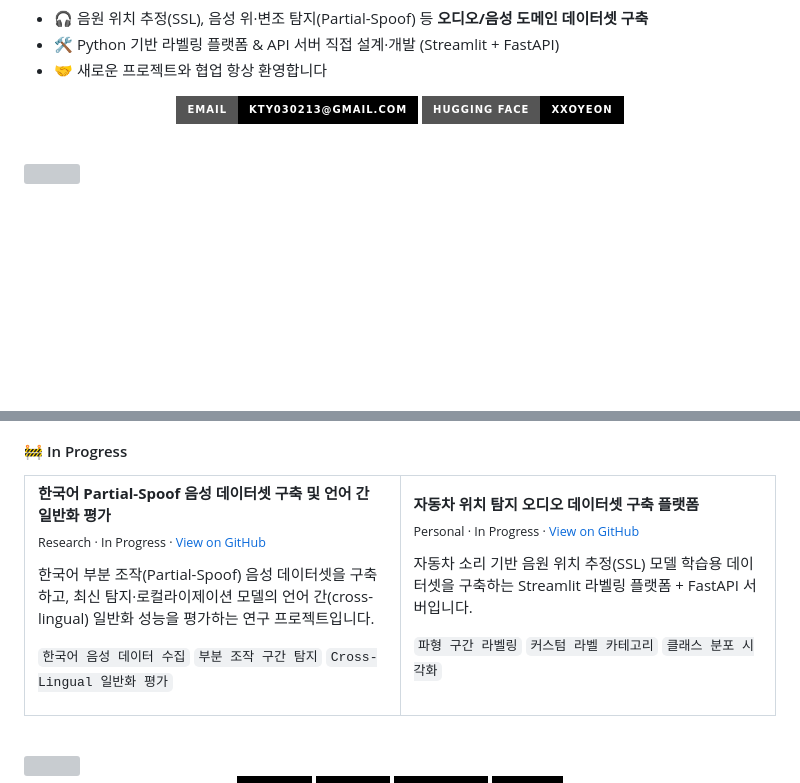
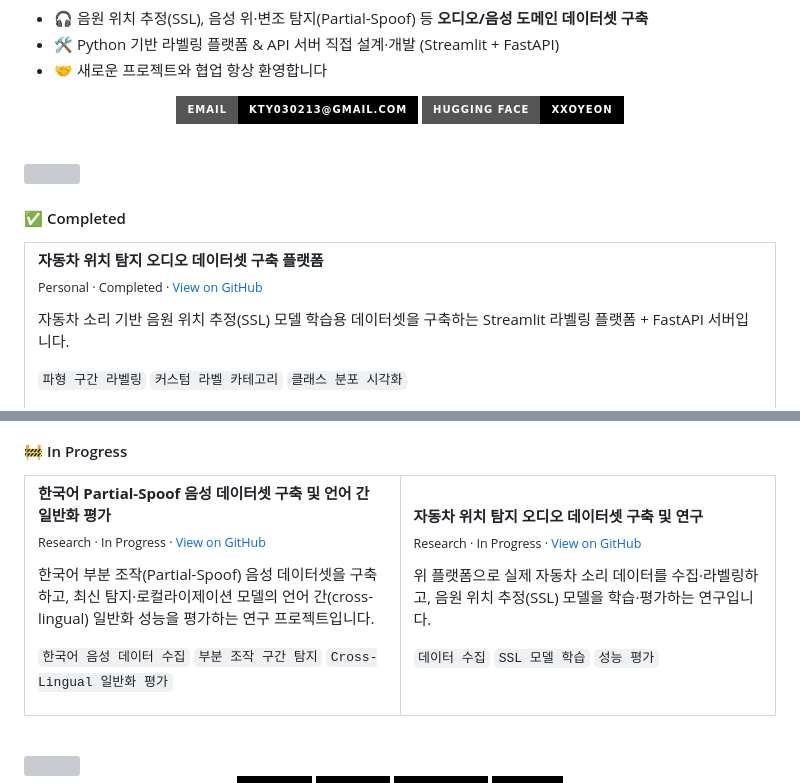
Before and after one commit to xxoyeon-22/xxoyeon-22, a Markdown page: README.md, 2 parts joined by grey strips. Rendered like a GitHub page; badges without logos; blank space fills up the shorter version; grey boxes are pictures that could not be loaded.

Commit message:
Split projects into Completed / In Progress

```diff
--- a/README.md
+++ b/README.md
@@ -30,3 +30,17 @@
 
 <img src="https://capsule-render.vercel.app/api?type=soft&color=0:0D1117,100:0D1117&height=90&section=header&text=Projects&fontSize=32&fontColor=FFFFFF&fontAlignY=62&fontAlign=50&animation=fadeIn" width="100%"/>
 
+#### ✅ Completed
+
+<table>
+<tr>
+<td width="100%" valign="top">
+
+**자동차 위치 탐지 오디오 데이터셋 구축 플랫폼**
+<br/>
+<sub>Personal · Completed · <a href="https://github.com/xxoyeon-22/car-audio-dataset-platform">View on GitHub</a></sub>
+
+자동차 소리 기반 음원 위치 추정(SSL) 모델 학습용 데이터셋을 구축하는 Streamlit 라벨링 플랫폼 + FastAPI 서버입니다.
+
+`파형 구간 라벨링` `커스텀 라벨 카테고리` `클래스 분포 시각화`
+
@@ -47,13 +65,13 @@
 </td>
 <td width="50%" valign="top">
 
-**자동차 위치 탐지 오디오 데이터셋 구축 플랫폼**
+**자동차 위치 탐지 오디오 데이터셋 구축 및 연구**
 <br/>
-<sub>Personal · In Progress · <a href="https://github.com/xxoyeon-22/car-audio-dataset-platform">View on GitHub</a></sub>
+<sub>Research · In Progress · <a href="https://github.com/xxoyeon-22/car-audio-localization-dataset">View on GitHub</a></sub>
 
-자동차 소리 기반 음원 위치 추정(SSL) 모델 학습용 데이터셋을 구축하는 Streamlit 라벨링 플랫폼 + FastAPI 서버입니다.
+위 플랫폼으로 실제 자동차 소리 데이터를 수집·라벨링하고, 음원 위치 추정(SSL) 모델을 학습·평가하는 연구입니다.
 
-`파형 구간 라벨링` `커스텀 라벨 카테고리` `클래스 분포 시각화`
+`데이터 수집` `SSL 모델 학습` `성능 평가`
 
 </td>
 </tr>
```
Also changed, not shown: other parts of README.md (+4 -0 lines).
